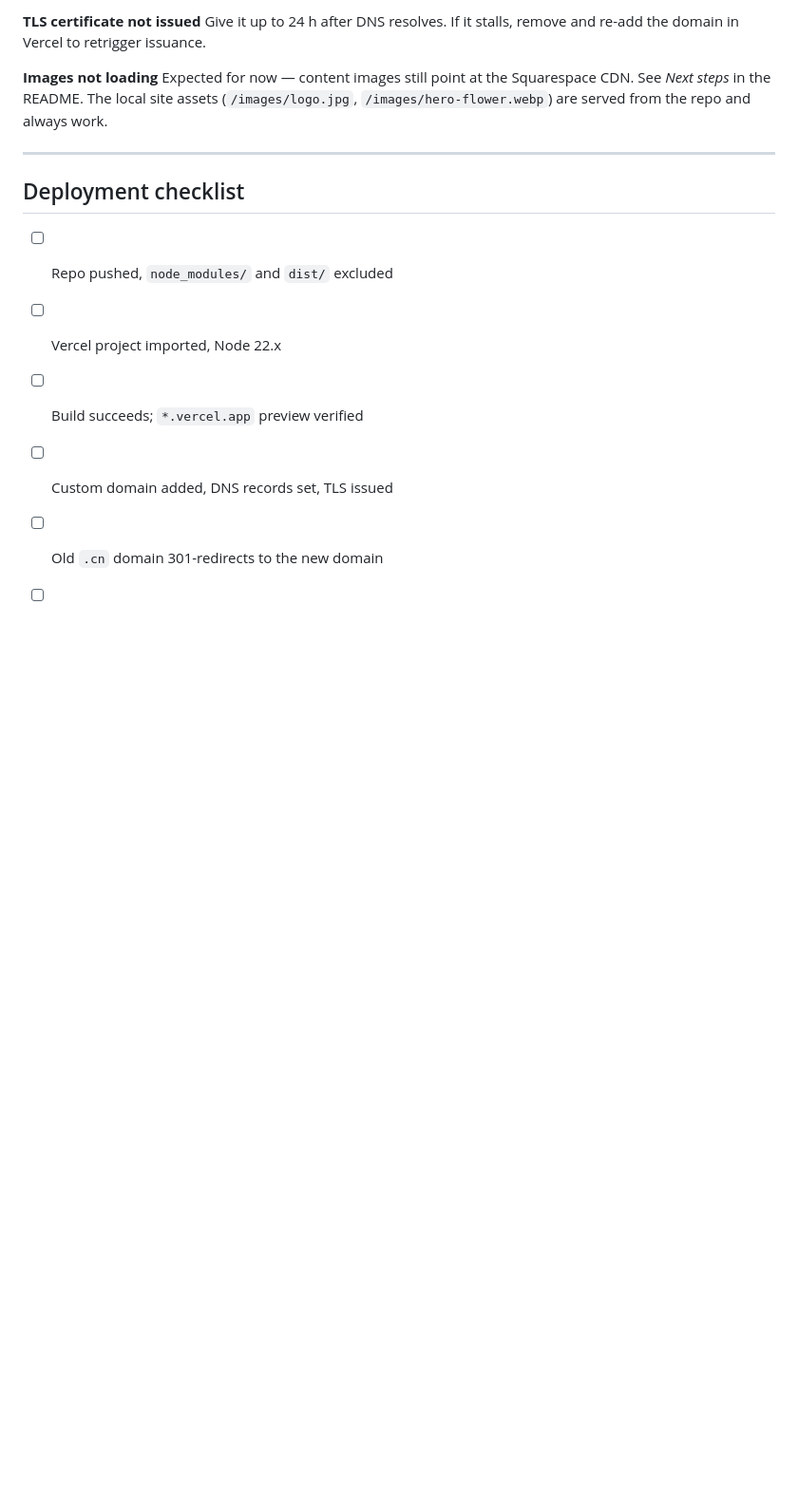
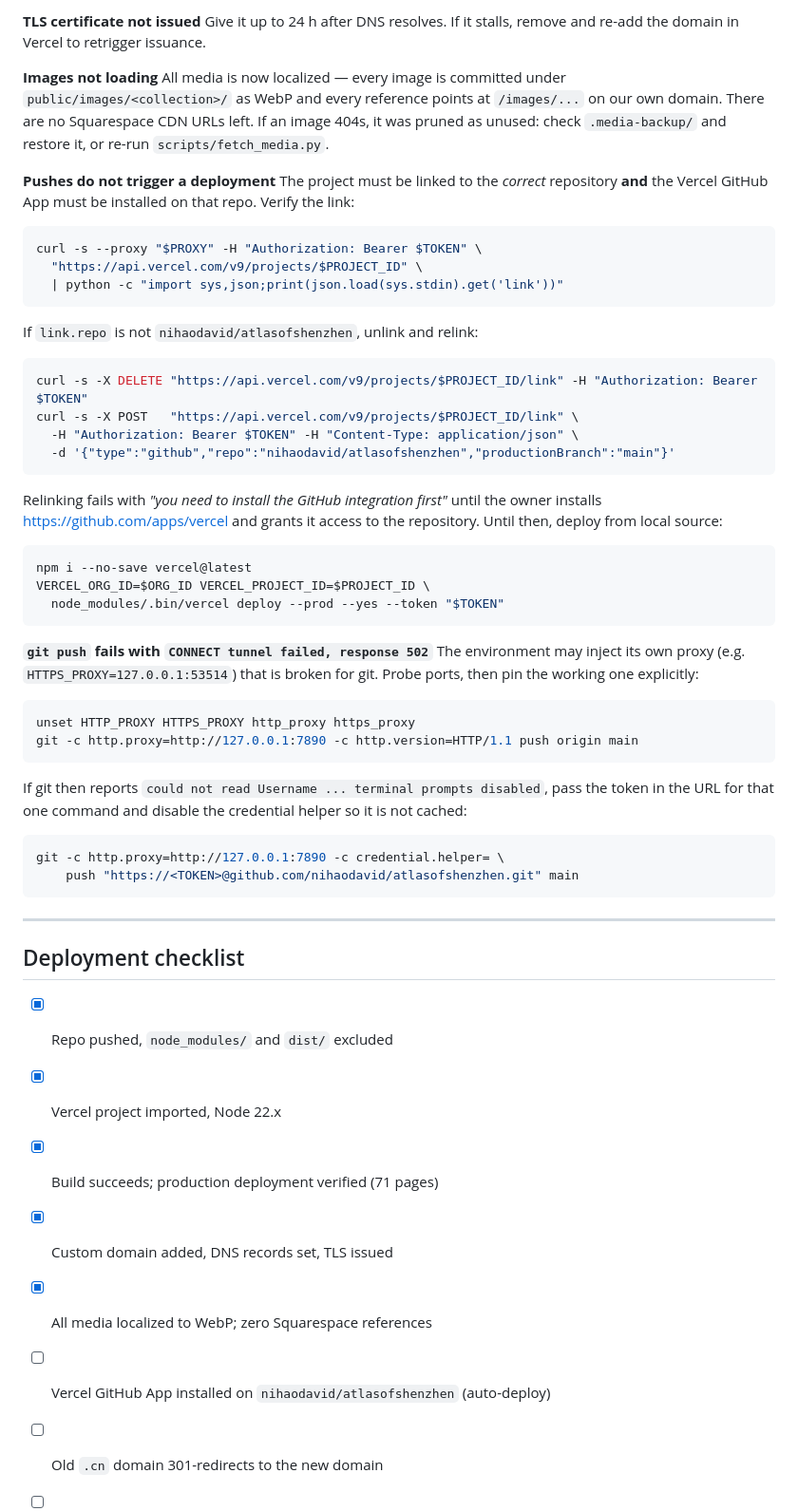
Before and after one commit to nihaodavid/atlasofshenzhen, a Markdown page: DEPLOY.md, the part around the change. Shown at 95% size. Drawn GitHub-style; blank space fills up the shorter version.

Commit message:
Docs: record media localization, git-integration and proxy pitfalls
- Update the "Images not loading" entry: media is now fully localized.
- Add troubleshooting for pushes not triggering deploys (wrong repo link /
  missing Vercel GitHub App) with the unlink-relink API calls.
- Add troubleshooting for git CONNECT 502 (environment-injected proxy) and
  non-interactive credential failures.
- Refresh the deployment checklist to reflect current state.

````diff
--- a/DEPLOY.md
+++ b/DEPLOY.md
@@ -237,18 +237,69 @@ Give it up to 24 h after DNS resolves. If it stalls, remove and re-add the
 domain in Vercel to retrigger issuance.
 
 **Images not loading**
-Expected for now — content images still point at the Squarespace CDN. See
-*Next steps* in the README. The local site assets (`/images/logo.jpg`,
-`/images/hero-flower.webp`) are served from the repo and always work.
+All media is now localized — every image is committed under
+`public/images/<collection>/` as WebP and every reference points at
+`/images/...` on our own domain. There are no Squarespace CDN URLs left.
+If an image 404s, it was pruned as unused: check `.media-backup/` and
+restore it, or re-run `scripts/fetch_media.py`.
+
+**Pushes do not trigger a deployment**
+The project must be linked to the *correct* repository **and** the Vercel
+GitHub App must be installed on that repo. Verify the link:
+
+```bash
+curl -s --proxy "$PROXY" -H "Authorization: Bearer $TOKEN" \
+  "https://api.vercel.com/v9/projects/$PROJECT_ID" \
+  | python -c "import sys,json;print(json.load(sys.stdin).get('link'))"
+```
+
+If `link.repo` is not `nihaodavid/atlasofshenzhen`, unlink and relink:
+
+```bash
+curl -s -X DELETE "https://api.vercel.com/v9/projects/$PROJECT_ID/link" -H "Authorization: Bearer $TOKEN"
+curl -s -X POST   "https://api.vercel.com/v9/projects/$PROJECT_ID/link" \
+  -H "Authorization: Bearer $TOKEN" -H "Content-Type: application/json" \
+  -d '{"type":"github","repo":"nihaodavid/atlasofshenzhen","productionBranch":"main"}'
+```
+
+Relinking fails with *"you need to install the GitHub integration first"*
+until the owner installs <https://github.com/apps/vercel> and grants it access
+to the repository. Until then, deploy from local source:
+
+```bash
+npm i --no-save vercel@latest
+VERCEL_ORG_ID=$ORG_ID VERCEL_PROJECT_ID=$PROJECT_ID \
+  node_modules/.bin/vercel deploy --prod --yes --token "$TOKEN"
+```
+
+**`git push` fails with `CONNECT tunnel failed, response 502`**
+The environment may inject its own proxy (e.g. `HTTPS_PROXY=127.0.0.1:53514`)
+that is broken for git. Probe ports, then pin the working one explicitly:
+
+```bash
+unset HTTP_PROXY HTTPS_PROXY http_proxy https_proxy
+git -c http.proxy=http://127.0.0.1:7890 -c http.version=HTTP/1.1 push origin main
+```
+
+If git then reports `could not read Username ... terminal prompts disabled`,
+pass the token in the URL for that one command and disable the credential
+helper so it is not cached:
+
+```bash
+git -c http.proxy=http://127.0.0.1:7890 -c credential.helper= \
+    push "https://<TOKEN>@github.com/nihaodavid/atlasofshenzhen.git" main
+```
 
 ---
 
 ## Deployment checklist
 
-- [ ] Repo pushed, `node_modules/` and `dist/` excluded
-- [ ] Vercel project imported, Node 22.x
-- [ ] Build succeeds; `*.vercel.app` preview verified
-- [ ] Custom domain added, DNS records set, TLS issued
+- [x] Repo pushed, `node_modules/` and `dist/` excluded
+- [x] Vercel project imported, Node 22.x
+- [x] Build succeeds; production deployment verified (71 pages)
+- [x] Custom domain added, DNS records set, TLS issued
+- [x] All media localized to WebP; zero Squarespace references
+- [ ] Vercel GitHub App installed on `nihaodavid/atlasofshenzhen` (auto-deploy)
 - [ ] Old `.cn` domain 301-redirects to the new domain
 - [ ] Sitemap submitted to Google Search Console:
       `https://atlasofshenzhen.online/sitemap-index.xml`
````
